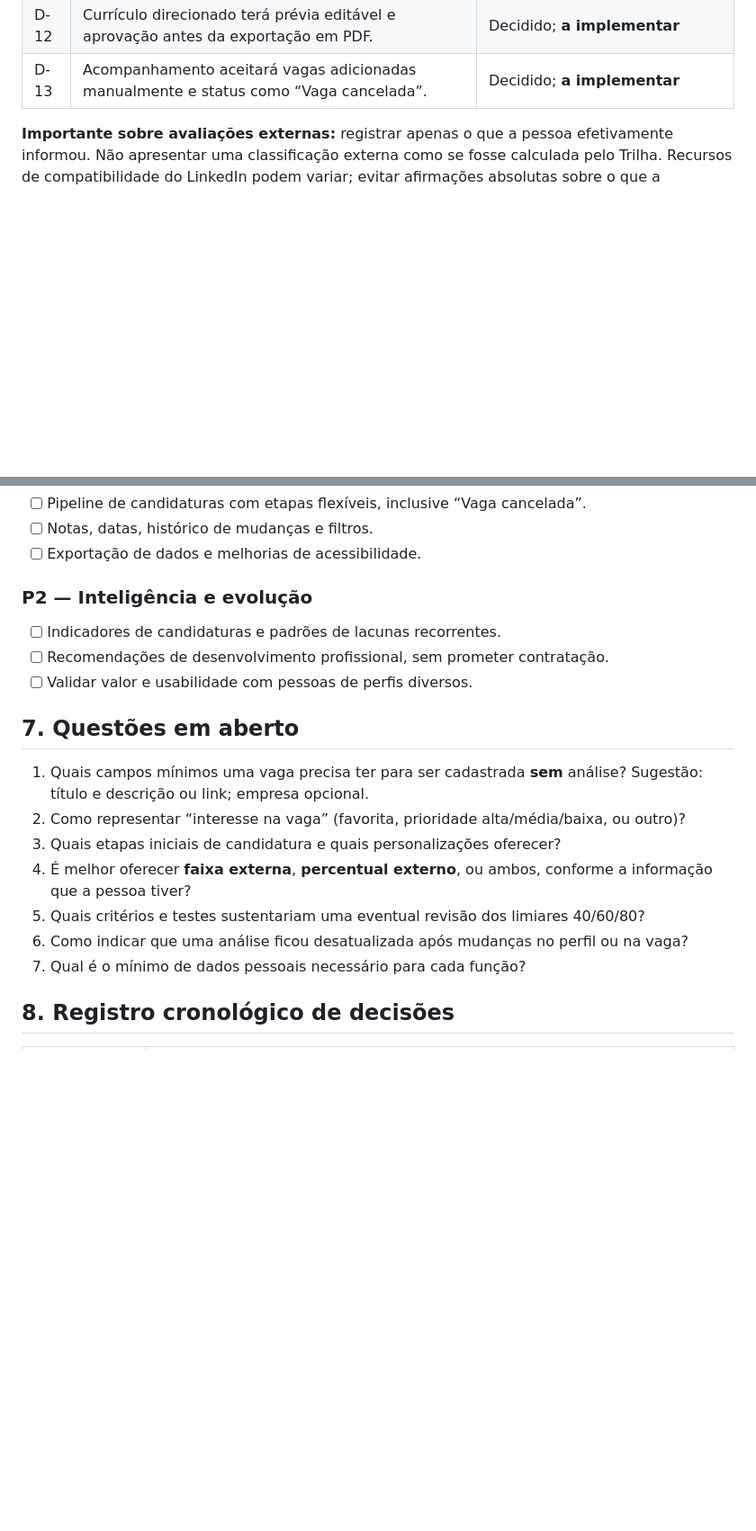
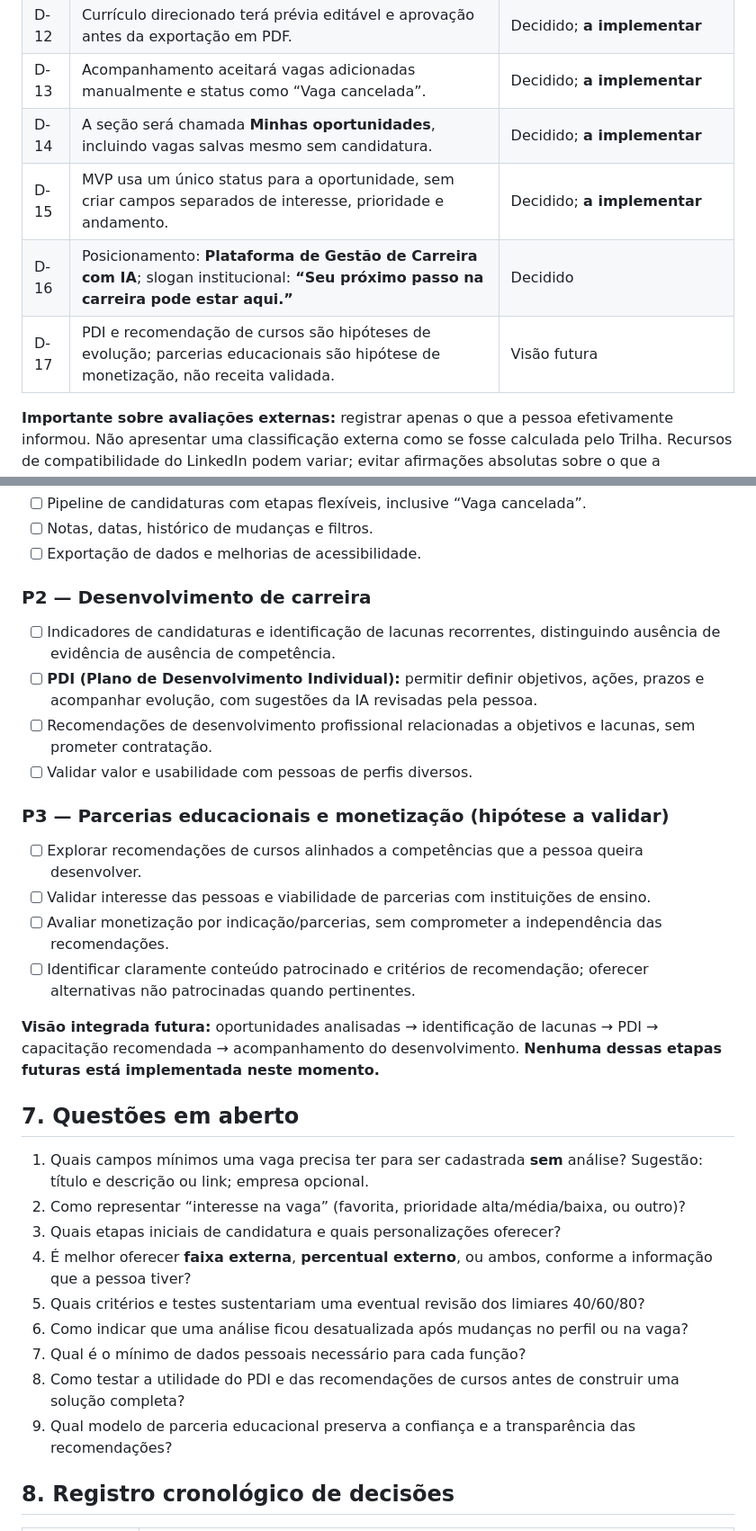
Before and after one commit to evanadorio-collab/Eva, a Markdown page: docs/VISAO_E_DECISOES_TRILHA.md, 2 parts joined by grey strips. Shown at 90% size. GitHub-like rendering; blank space fills up the shorter version.

Commit message:
docs: atualizar posicionamento, slogan, oportunidades e visão de PDI e cursos

```diff
--- a/docs/VISAO_E_DECISOES_TRILHA.md
+++ b/docs/VISAO_E_DECISOES_TRILHA.md
@@ -50,6 +55,10 @@ Ajudar pessoas em recolocação ou transição profissional a compreender sua tr
 | D-11 | Separar **compatibilidade**, **interesse pessoal** e **etapa da candidatura**. | Decidido; **a implementar** |
 | D-12 | Currículo direcionado terá prévia editável e aprovação antes da exportação em PDF. | Decidido; **a implementar** |
 | D-13 | Acompanhamento aceitará vagas adicionadas manualmente e status como “Vaga cancelada”. | Decidido; **a implementar** |
+| D-14 | A seção será chamada **Minhas oportunidades**, incluindo vagas salvas mesmo sem candidatura. | Decidido; **a implementar** |
+| D-15 | MVP usa um único status para a oportunidade, sem criar campos separados de interesse, prioridade e andamento. | Decidido; **a implementar** |
+| D-16 | Posicionamento: **Plataforma de Gestão de Carreira com IA**; slogan institucional: **“Seu próximo passo na carreira pode estar aqui.”** | Decidido |
+| D-17 | PDI e recomendação de cursos são hipóteses de evolução; parcerias educacionais são hipótese de monetização, não receita validada. | Visão futura |
 
 **Importante sobre avaliações externas:** registrar apenas o que a pessoa efetivamente informou. Não apresentar uma classificação externa como se fosse calculada pelo Trilha. Recursos de compatibilidade do LinkedIn podem variar; evitar afirmações absolutas sobre o que a plataforma oferece.
 
@@ -98,10 +107,19 @@ Ajudar pessoas em recolocação ou transição profissional a compreender sua tr
 - [ ] Notas, datas, histórico de mudanças e filtros.
 - [ ] Exportação de dados e melhorias de acessibilidade.
 
-### P2 — Inteligência e evolução
-- [ ] Indicadores de candidaturas e padrões de lacunas recorrentes.
-- [ ] Recomendações de desenvolvimento profissional, sem prometer contratação.
+### P2 — Desenvolvimento de carreira
+- [ ] Indicadores de candidaturas e identificação de lacunas recorrentes, distinguindo ausência de evidência de ausência de competência.
+- [ ] **PDI (Plano de Desenvolvimento Individual):** permitir definir objetivos, ações, prazos e acompanhar evolução, com sugestões da IA revisadas pela pessoa.
+- [ ] Recomendações de desenvolvimento profissional relacionadas a objetivos e lacunas, sem prometer contratação.
 - [ ] Validar valor e usabilidade com pessoas de perfis diversos.
+
+### P3 — Parcerias educacionais e monetização (hipótese a validar)
+- [ ] Explorar recomendações de cursos alinhados a competências que a pessoa queira desenvolver.
+- [ ] Validar interesse das pessoas e viabilidade de parcerias com instituições de ensino.
+- [ ] Avaliar monetização por indicação/parcerias, sem comprometer a independência das recomendações.
+- [ ] Identificar claramente conteúdo patrocinado e critérios de recomendação; oferecer alternativas não patrocinadas quando pertinentes.
+
+**Visão integrada futura:** oportunidades analisadas → identificação de lacunas → PDI → capacitação recomendada → acompanhamento do desenvolvimento. **Nenhuma dessas etapas futuras está implementada neste momento.**
 
 ## 7. Questões em aberto
 1. Quais campos mínimos uma vaga precisa ter para ser cadastrada **sem** análise? Sugestão: título e descrição ou link; empresa opcional.
@@ -111,6 +129,8 @@ Ajudar pessoas em recolocação ou transição profissional a compreender sua tr
 5. Quais critérios e testes sustentariam uma eventual revisão dos limiares 40/60/80?
 6. Como indicar que uma análise ficou desatualizada após mudanças no perfil ou na vaga?
 7. Qual é o mínimo de dados pessoais necessário para cada função?
+8. Como testar a utilidade do PDI e das recomendações de cursos antes de construir uma solução completa?
+9. Qual modelo de parceria educacional preserva a confiança e a transparência das recomendações?
 
 ## 8. Registro cronológico de decisões
 | Data | Registro |
```
Also changed, not shown: other parts of docs/VISAO_E_DECISOES_TRILHA.md (+12 -4 lines).
